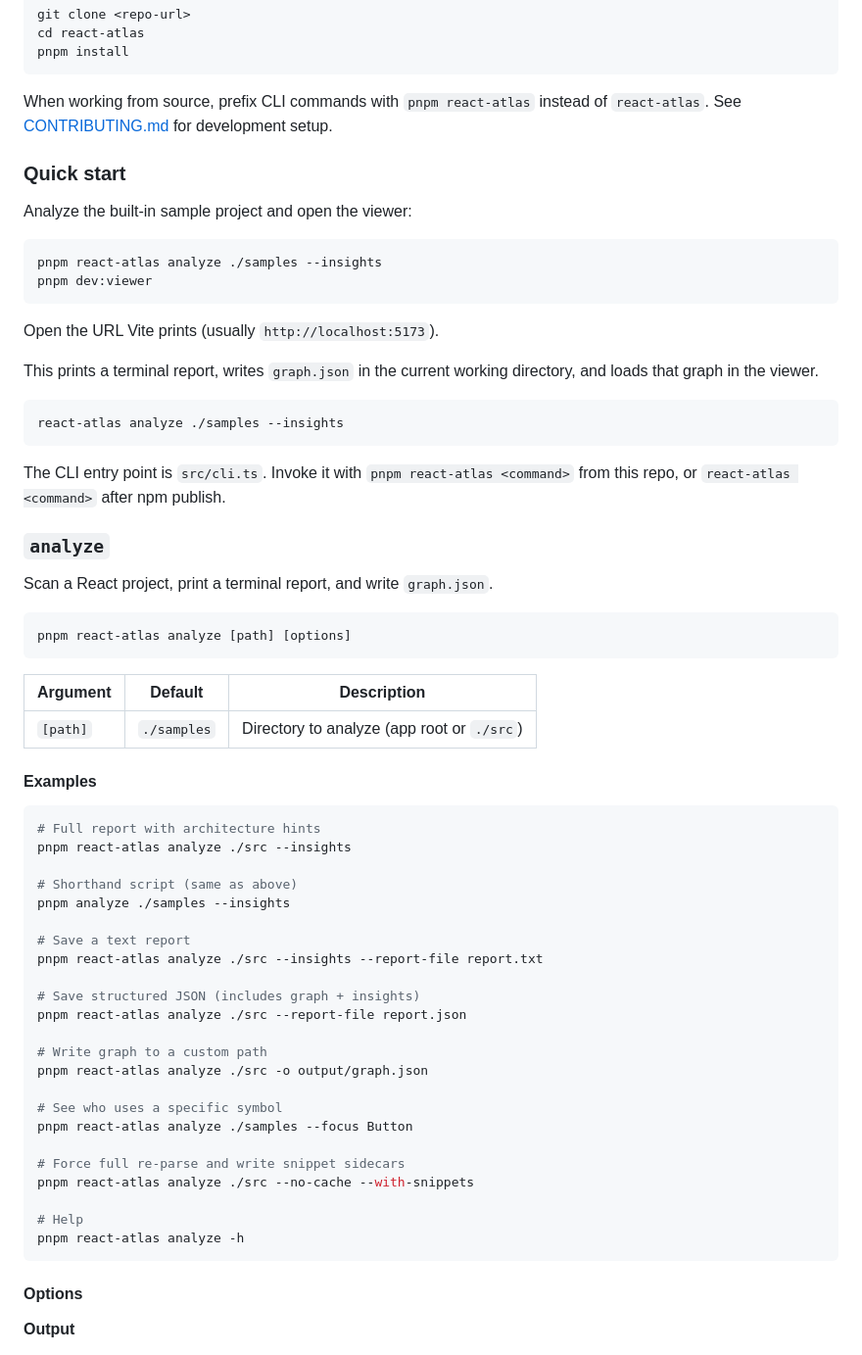
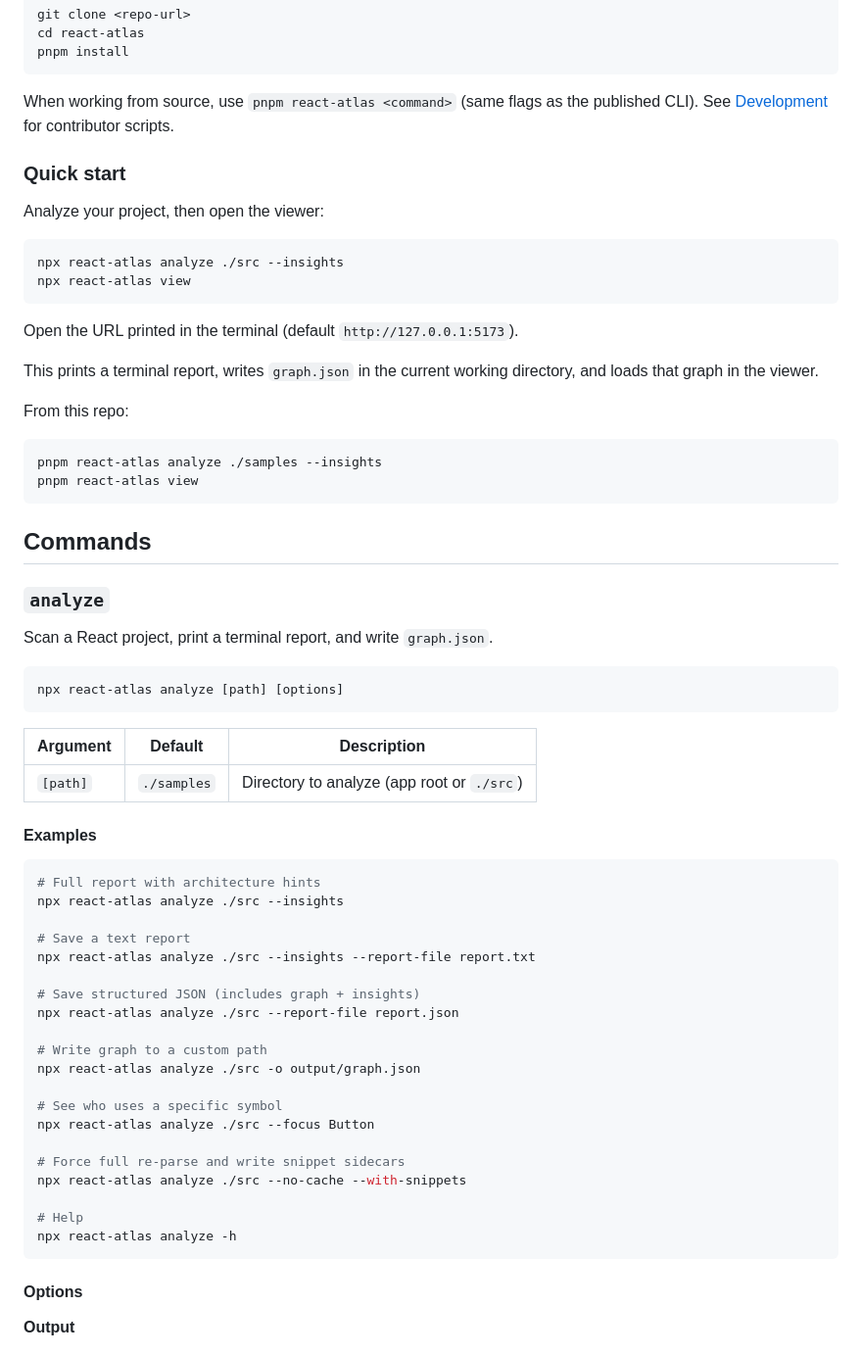
Before and after one commit to josh-osagie/arclens, a Markdown page: README.md, the part around one of its changes. Shown at 98% size. Drawn GitHub-style.

````diff
--- a/README.md
+++ b/README.md
@@ -44,33 +42,36 @@ cd react-atlas
 pnpm install
 ```
 
-When working from source, prefix CLI commands with `pnpm react-atlas` instead of `react-atlas`. See [CONTRIBUTING.md](./CONTRIBUTING.md) for development setup.
+When working from source, use `pnpm react-atlas <command>` (same flags as the published CLI). See [Development](#development) for contributor scripts.
 
 ### Quick start
 
-Analyze the built-in sample project and open the viewer:
+Analyze your project, then open the viewer:
+
+```bash
+npx react-atlas analyze ./src --insights
+npx react-atlas view
+```
+
+Open the URL printed in the terminal (default `http://127.0.0.1:5173`).
+
+This prints a terminal report, writes `graph.json` in the current working directory, and loads that graph in the viewer.
+
+From this repo:
 
 ```bash
 pnpm react-atlas analyze ./samples --insights
-pnpm dev:viewer
+pnpm react-atlas view
 ```
 
-Open the URL Vite prints (usually `http://localhost:5173`).
-
-This prints a terminal report, writes `graph.json` in the current working directory, and loads that graph in the viewer.
-
-```bash
-react-atlas analyze ./samples --insights
-```
-
-The CLI entry point is `src/cli.ts`. Invoke it with `pnpm react-atlas <command>` from this repo, or `react-atlas <command>` after npm publish.
+## Commands
 
 ### `analyze`
 
 Scan a React project, print a terminal report, and write `graph.json`.
 
 ```bash
-pnpm react-atlas analyze [path] [options]
+npx react-atlas analyze [path] [options]
 ```
 
 | Argument | Default     | Description                                |
@@ -81,28 +82,25 @@ pnpm react-atlas analyze [path] [options]
 
 ```bash
 # Full report with architecture hints
-pnpm react-atlas analyze ./src --insights
-
-# Shorthand script (same as above)
-pnpm analyze ./samples --insights
+npx react-atlas analyze ./src --insights
 
 # Save a text report
-pnpm react-atlas analyze ./src --insights --report-file report.txt
+npx react-atlas analyze ./src --insights --report-file report.txt
 
 # Save structured JSON (includes graph + insights)
-pnpm react-atlas analyze ./src --report-file report.json
+npx react-atlas analyze ./src --report-file report.json
 
 # Write graph to a custom path
-pnpm react-atlas analyze ./src -o output/graph.json
+npx react-atlas analyze ./src -o output/graph.json
 
 # See who uses a specific symbol
-pnpm react-atlas analyze ./samples --focus Button
+npx react-atlas analyze ./src --focus Button
 
 # Force full re-parse and write snippet sidecars
-pnpm react-atlas analyze ./src --no-cache --with-snippets
+npx react-atlas analyze ./src --no-cache --with-snippets
 
 # Help
-pnpm react-atlas analyze -h
+npx react-atlas analyze -h
 ```
 
 #### Options
````
Also changed, not shown: other parts of README.md (+53 -44 lines).
